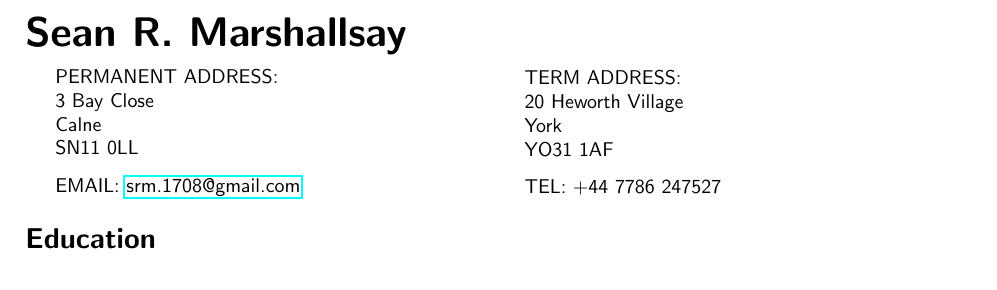
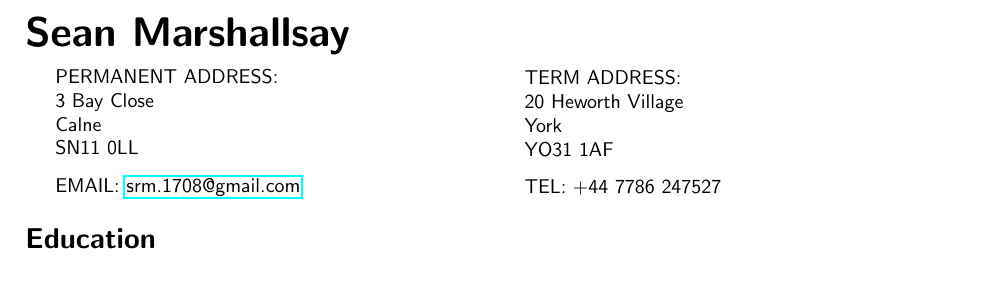
Before and after one commit to Sean1708/CV, a LaTeX CV (CV.ltx): part of page 1 of 2, cut so that both start at the same text. Compiled offline with pdfLaTeX.

Commit message:
Abolish the middle name.

```diff
--- a/CV.ltx
+++ b/CV.ltx
@@ -18,7 +18,7 @@
 
 
 \begin{document}
-\noindent\textbf{\huge Sean R. Marshallsay}
+\noindent\textbf{\huge Sean Marshallsay}
 \vspace{1.5ex}
 
 \begin{minipage}[ht]{0.48\textwidth}
```
Also changed, not shown: CV.pdf.
